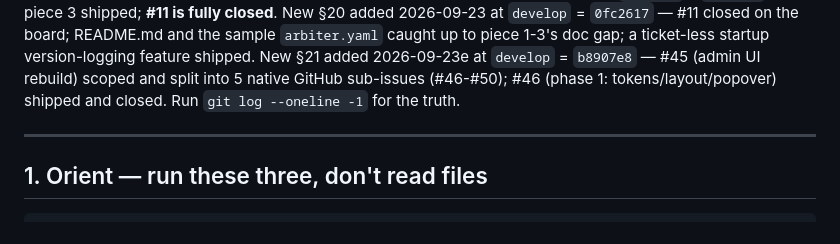
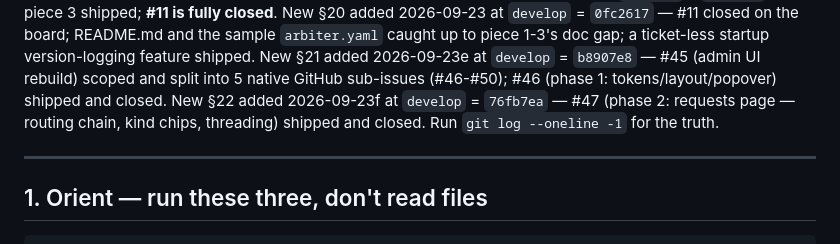
Before and after one commit to cnf/arbiter, a Markdown page: PICKUP.md, the part around one of its changes. GitHub-like rendering.

Commit message:
PICKUP.md: session handoff — #47 shipped and closed (phase 2 of #45)

```diff
--- a/PICKUP.md
+++ b/PICKUP.md
@@ -28,7 +28,8 @@ the sample `arbiter.yaml` caught up to piece 1-3's doc gap; a ticket-less
 startup version-logging feature shipped. New §21 added 2026-09-23e at
 `develop` = `b8907e8` — #45 (admin UI rebuild) scoped and split into 5 native
 GitHub sub-issues (#46-#50); #46 (phase 1: tokens/layout/popover) shipped and
-closed. Run `git log --oneline -1` for the truth.
+closed. New §22 added 2026-09-23f at `develop` = `76fb7ea` — #47 (phase 2:
+requests page — routing chain, kind chips, threading) shipped and closed. Run `git log --oneline -1` for the truth.
 
 ---
 
```
Also changed, not shown: other parts of PICKUP.md (+92 -0 lines).
